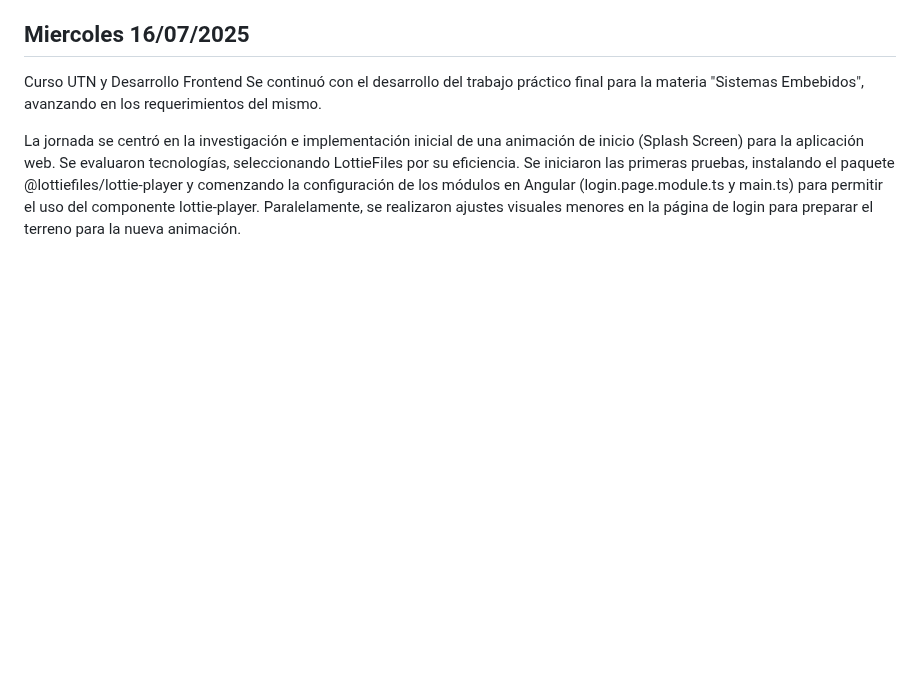
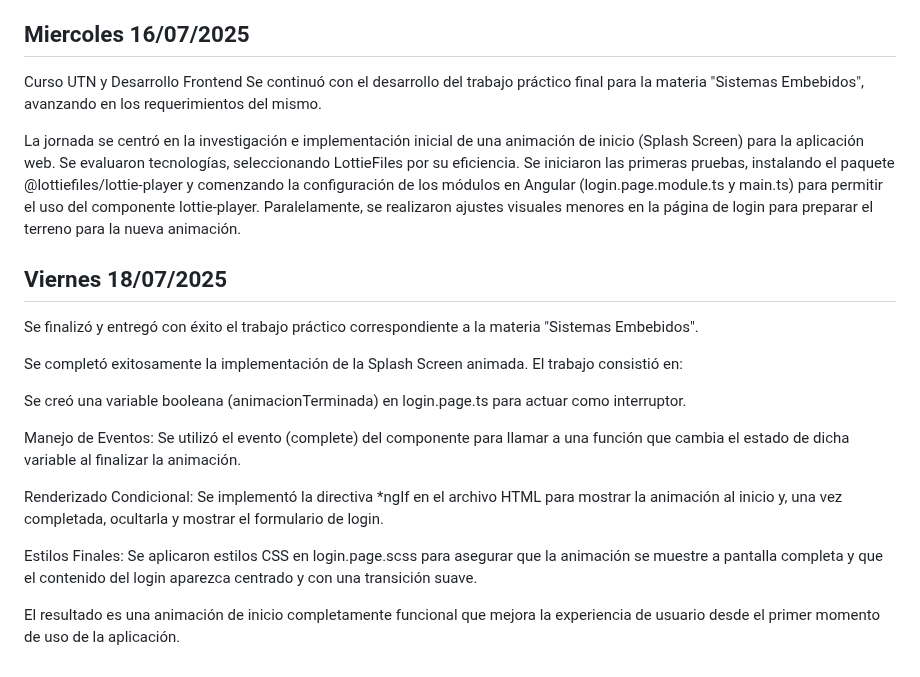
Before and after one commit to impatrq/SICAP, a Markdown page: documentacion/Carpeta de Campo/Julio.md, the part around the change. GitHub-like rendering; blank space fills up the shorter version.

Commit message:
Viernes 18/07

```diff
--- a/documentacion/Carpeta de Campo/Julio.md
+++ b/documentacion/Carpeta de Campo/Julio.md
@@ -88,3 +88,19 @@ Curso UTN y Desarrollo Frontend
 Se continuó con el desarrollo del trabajo práctico final para la materia "Sistemas Embebidos", avanzando en los requerimientos del mismo.
 
 La jornada se centró en la investigación e implementación inicial de una animación de inicio (Splash Screen) para la aplicación web. Se evaluaron tecnologías, seleccionando LottieFiles por su eficiencia. Se iniciaron las primeras pruebas, instalando el paquete @lottiefiles/lottie-player y comenzando la configuración de los módulos en Angular (login.page.module.ts y main.ts) para permitir el uso del componente lottie-player. Paralelamente, se realizaron ajustes visuales menores en la página de login para preparar el terreno para la nueva animación.
+
+<h2>Viernes 18/07/2025</h2>
+
+Se finalizó y entregó con éxito el trabajo práctico correspondiente a la materia "Sistemas Embebidos".
+
+Se completó exitosamente la implementación de la Splash Screen animada. El trabajo consistió en:
+
+Se creó una variable booleana (animacionTerminada) en login.page.ts para actuar como interruptor.
+
+Manejo de Eventos: Se utilizó el evento (complete) del componente <lottie-player> para llamar a una función que cambia el estado de dicha variable al finalizar la animación.
+
+Renderizado Condicional: Se implementó la directiva *ngIf en el archivo HTML para mostrar la animación al inicio y, una vez completada, ocultarla y mostrar el formulario de login.
+
+Estilos Finales: Se aplicaron estilos CSS en login.page.scss para asegurar que la animación se muestre a pantalla completa y que el contenido del login aparezca centrado y con una transición suave.
+
+El resultado es una animación de inicio completamente funcional que mejora la experiencia de usuario desde el primer momento de uso de la aplicación.
```
